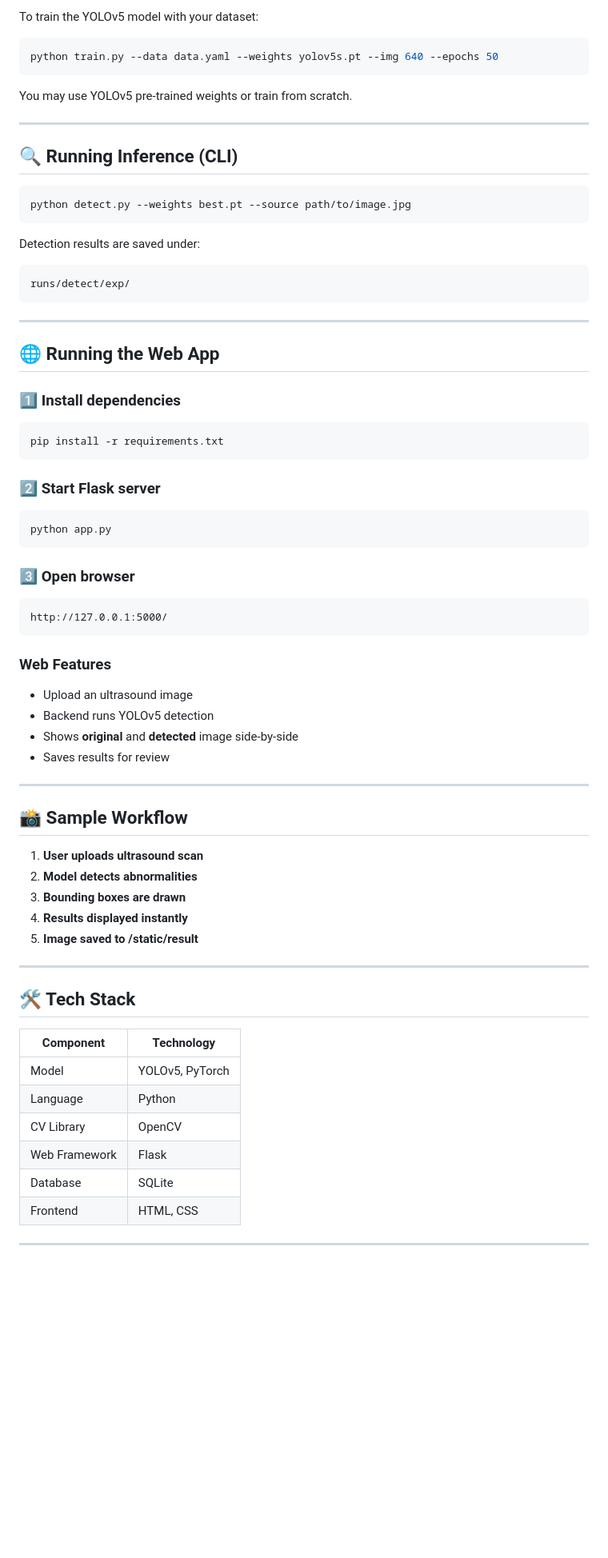
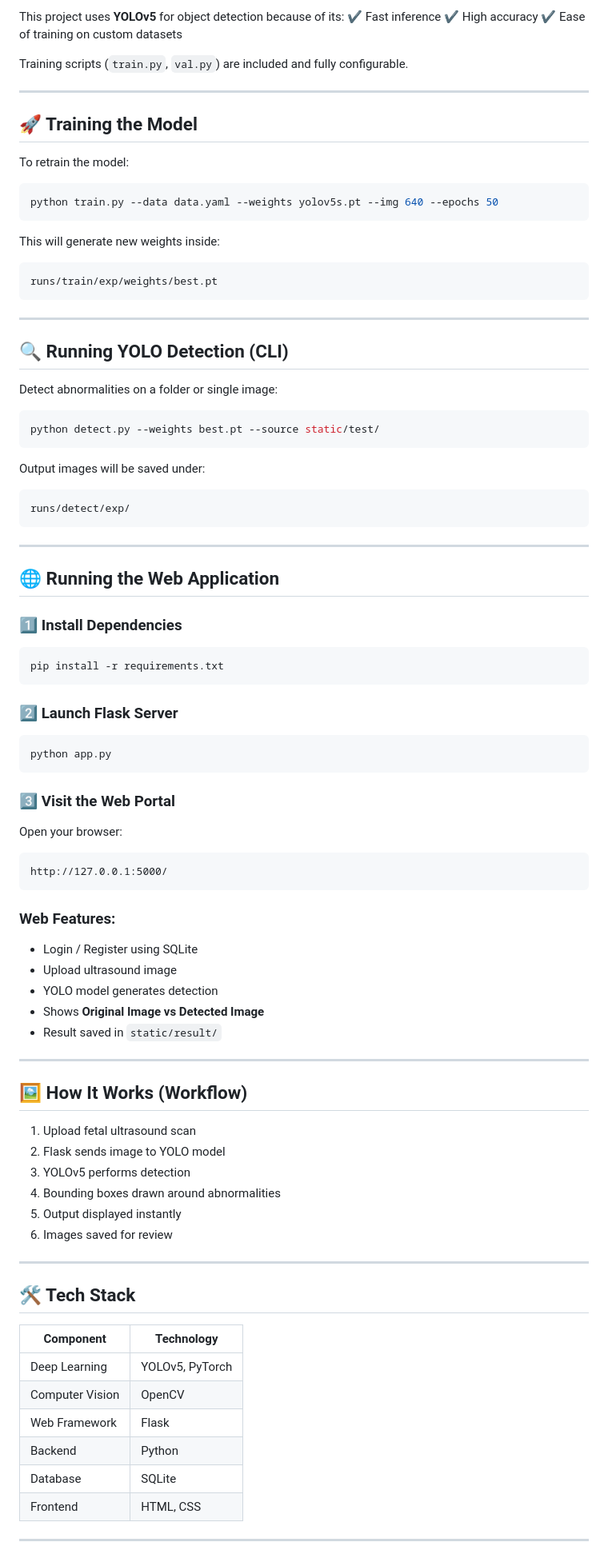
Before and after one commit to Shirxcl/FETAL-ABNORMALITY, a Markdown page: README.md, the part around one of its changes. Shown at 80% size. GitHub-like rendering; blank space fills up the shorter version.

````diff
--- a/README.md
+++ b/README.md
@@ -71,21 +85,38 @@ This project aims to assist **early diagnosis** of fetal brain abnormalities by
 
-To train the YOLOv5 model with your dataset:
+This project uses **YOLOv5** for object detection because of its:
+✔ Fast inference
+✔ High accuracy
+✔ Ease of training on custom datasets
+
+Training scripts (`train.py`, `val.py`) are included and fully configurable.
+
+---
+
+## 🚀 Training the Model
+
+To retrain the model:
 
 ```bash
 python train.py --data data.yaml --weights yolov5s.pt --img 640 --epochs 50
 ```
 
-You may use YOLOv5 pre-trained weights or train from scratch.
+This will generate new weights inside:
+
+```
+runs/train/exp/weights/best.pt
+```
 
 ---
 
-## 🔍 Running Inference (CLI)
+## 🔍 Running YOLO Detection (CLI)
+
+Detect abnormalities on a folder or single image:
 
 ```bash
-python detect.py --weights best.pt --source path/to/image.jpg
+python detect.py --weights best.pt --source static/test/
 ```
 
-Detection results are saved under:
+Output images will be saved under:
 
 ```
 runs/detect/exp/
@@ -93,51 +124,59 @@ runs/detect/exp/
 
 ---
 
-## 🌐 Running the Web App
+## 🌐 Running the Web Application
 
-### 1️⃣ Install dependencies
+### 1️⃣ Install Dependencies
+
 ```bash
 pip install -r requirements.txt
 ```
 
-### 2️⃣ Start Flask server
+### 2️⃣ Launch Flask Server
+
 ```bash
 python app.py
 ```
 
-### 3️⃣ Open browser
+### 3️⃣ Visit the Web Portal
+
+Open your browser:
+
 ```
 http://127.0.0.1:5000/
 ```
 
-### Web Features
-- Upload an ultrasound image
-- Backend runs YOLOv5 detection
-- Shows **original** and **detected** image side-by-side
-- Saves results for review
+### Web Features:
+
+* Login / Register using SQLite
+* Upload ultrasound image
+* YOLO model generates detection
+* Shows **Original Image vs Detected Image**
+* Result saved in `static/result/`
 
 ---
 
-## 📸 Sample Workflow
+## 🖼️ How It Works (Workflow)
 
-1. **User uploads ultrasound scan**
-2. **Model detects abnormalities**
-3. **Bounding boxes are drawn**
-4. **Results displayed instantly**
-5. **Image saved to /static/result**
+1. Upload fetal ultrasound scan
+2. Flask sends image to YOLO model
+3. YOLOv5 performs detection
+4. Bounding boxes drawn around abnormalities
+5. Output displayed instantly
+6. Images saved for review
 
 ---
 
 ## 🛠️ Tech Stack
 
-| Component | Technology |
-|----------|------------|
-| Model | YOLOv5, PyTorch |
-| Language | Python |
-| CV Library | OpenCV |
-| Web Framework | Flask |
-| Database | SQLite |
-| Frontend | HTML, CSS |
+| Component       | Technology      |
+| --------------- | --------------- |
+| Deep Learning   | YOLOv5, PyTorch |
+| Computer Vision | OpenCV          |
+| Web Framework   | Flask           |
+| Backend         | Python          |
+| Database        | SQLite          |
+| Frontend        | HTML, CSS       |
 
 ---
 
````
Also changed, not shown: other parts of README.md (+72 -61 lines).
